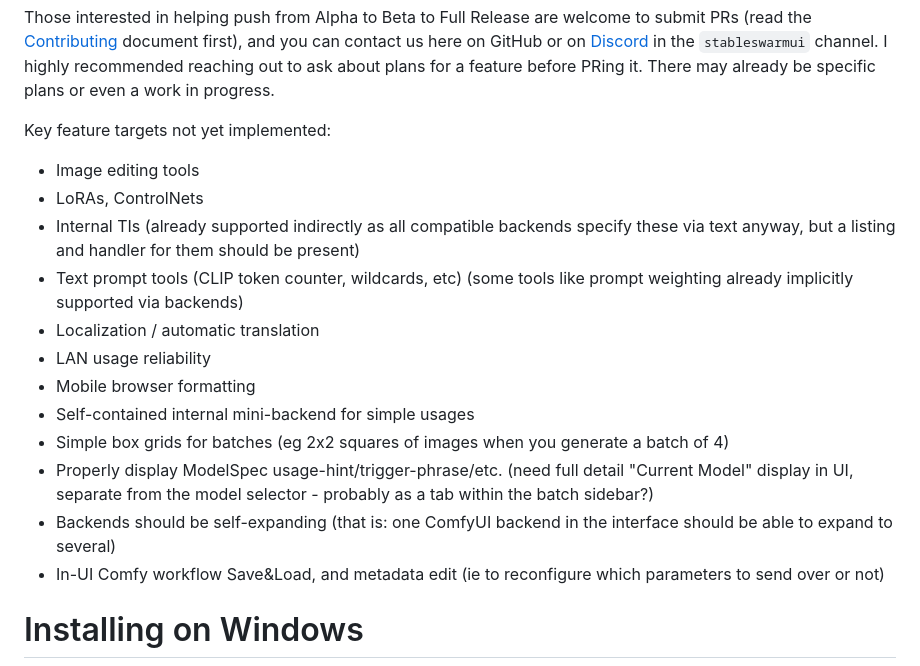
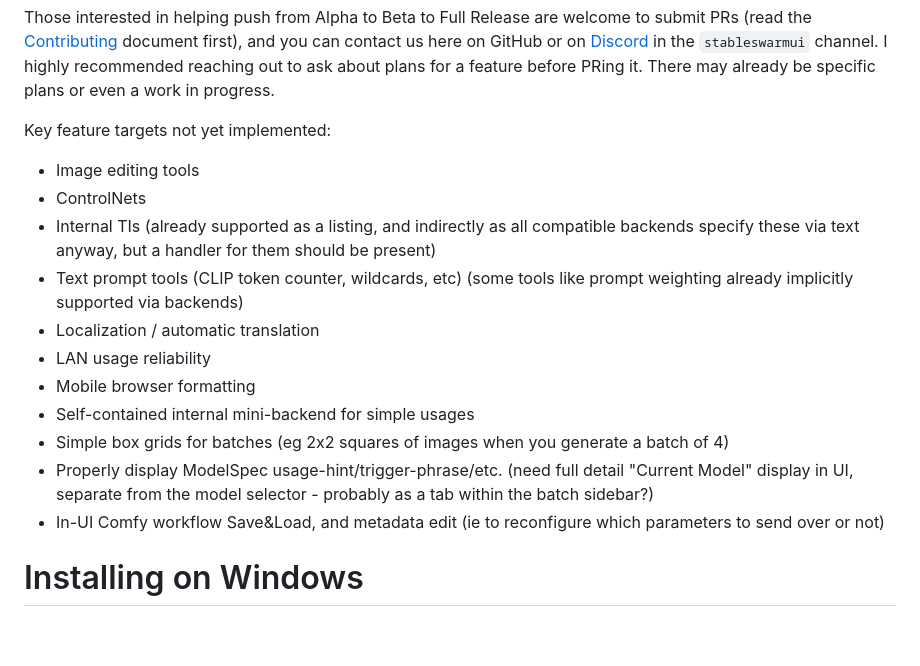
Before and after one commit to xxstarfruitxx/backpacking, a Markdown page: README.md, the part around the change. GitHub-like rendering; blank space fills up the shorter version.

Commit message:
mark off readme TODOs that are done now

```diff
--- a/README.md
+++ b/README.md
@@ -20,8 +20,8 @@ Those interested in helping push from Alpha to Beta to Full Release are welcome
 
 Key feature targets not yet implemented:
 - Image editing tools
-- LoRAs, ControlNets
-- Internal TIs (already supported indirectly as all compatible backends specify these via text anyway, but a listing and handler for them should be present)
+- ControlNets
+- Internal TIs (already supported as a listing, and indirectly as all compatible backends specify these via text anyway, but a handler for them should be present)
 - Text prompt tools (CLIP token counter, wildcards, etc) (some tools like prompt weighting already implicitly supported via backends)
 - Localization / automatic translation
 - LAN usage reliability
@@ -29,7 +29,6 @@ Key feature targets not yet implemented:
 - Self-contained internal mini-backend for simple usages
 - Simple box grids for batches (eg 2x2 squares of images when you generate a batch of 4)
 - Properly display ModelSpec usage-hint/trigger-phrase/etc. (need full detail "Current Model" display in UI, separate from the model selector - probably as a tab within the batch sidebar?)
-- Backends should be self-expanding (that is: one ComfyUI backend in the interface should be able to expand to several)
 - In-UI Comfy workflow Save&Load, and metadata edit (ie to reconfigure which parameters to send over or not)
 
 # Installing on Windows
```
